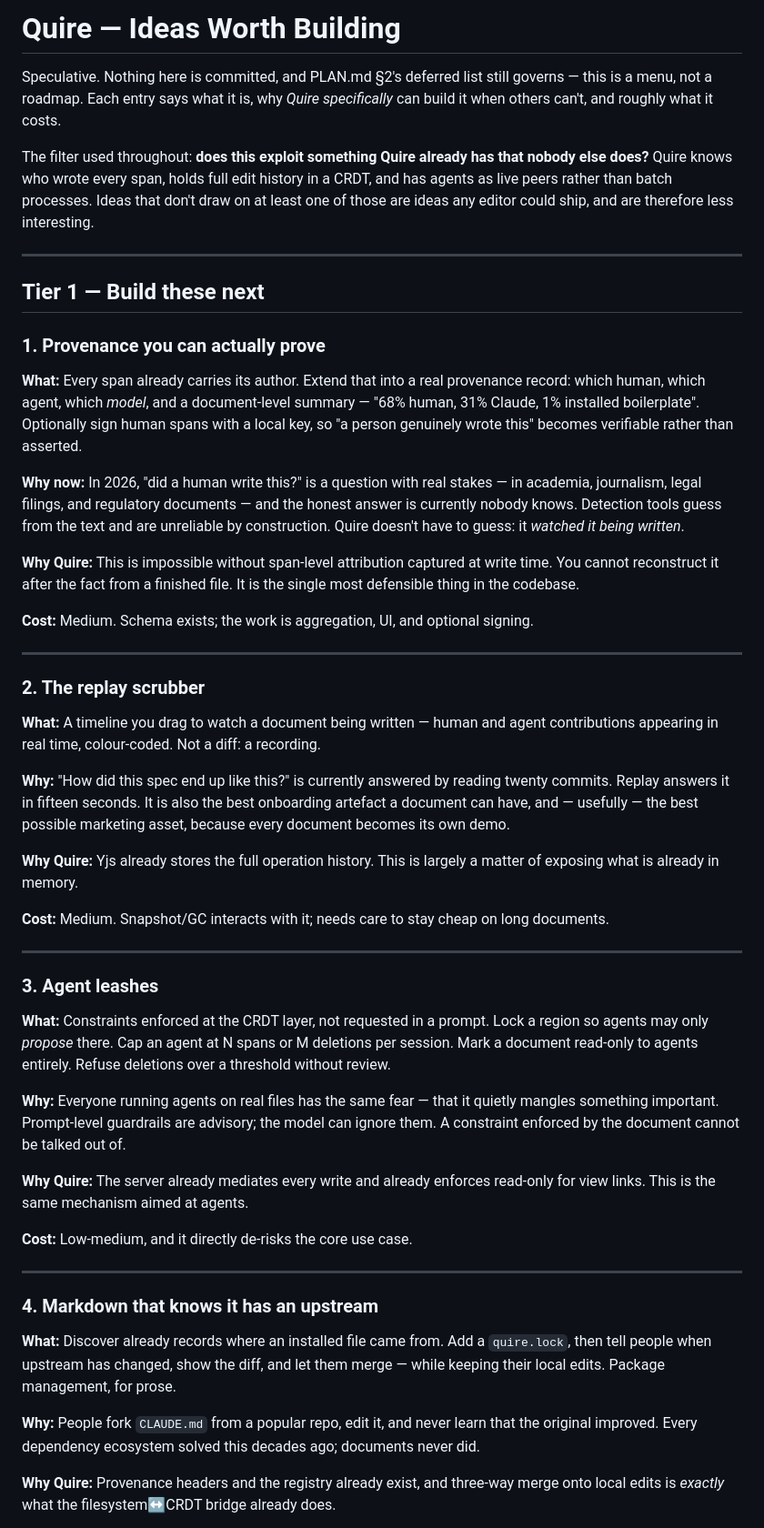
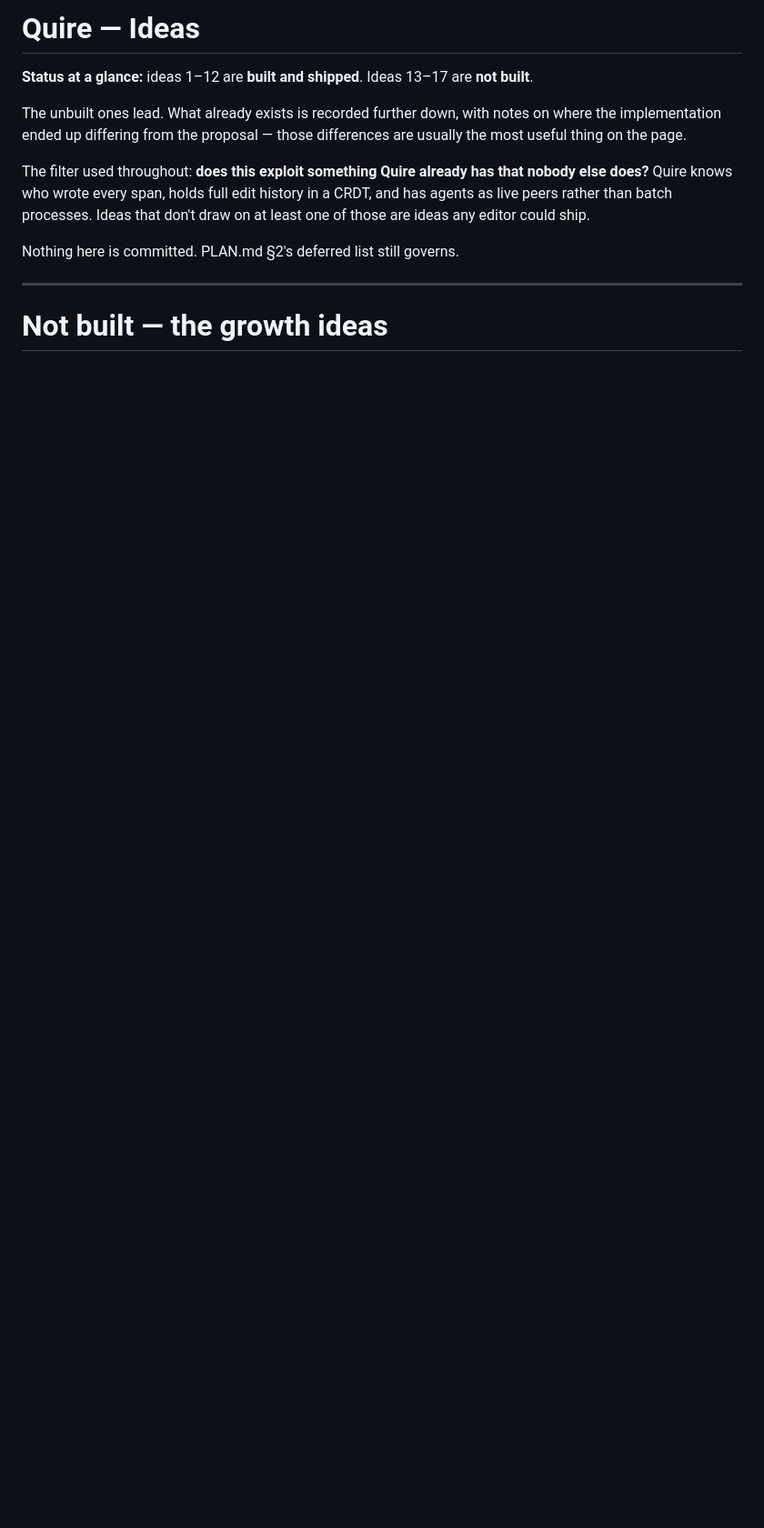
Before and after one commit to heetdalsania/quire, a Markdown page: IDEAS.md, the part around one of its changes. Shown at 91% size. Rendered like a GitHub page; blank space fills up the shorter version.

```diff
--- a/IDEAS.md
+++ b/IDEAS.md
@@ -1,77 +1,19 @@
-# Quire — Ideas Worth Building
+# Quire — Ideas
 
-Speculative. Nothing here is committed, and PLAN.md §2's deferred list still governs — this
-is a menu, not a roadmap. Each entry says what it is, why *Quire specifically* can build it
-when others can't, and roughly what it costs.
+**Status at a glance:** ideas 1–12 are **built and shipped**. Ideas 13–17 are **not built**.
 
-The filter used throughout: **does this exploit something Quire already has that nobody else
-does?** Quire knows who wrote every span, holds full edit history in a CRDT, and has agents
-as live peers rather than batch processes. Ideas that don't draw on at least one of those
-are ideas any editor could ship, and are therefore less interesting.
+The unbuilt ones lead. What already exists is recorded further down, with notes on where
+the implementation ended up differing from the proposal — those differences are usually the
+most useful thing on the page.
+
+The filter used throughout: **does this exploit something Quire already has that nobody
+else does?** Quire knows who wrote every span, holds full edit history in a CRDT, and has
+agents as live peers rather than batch processes. Ideas that don't draw on at least one of
+those are ideas any editor could ship.
+
+Nothing here is committed. PLAN.md §2's deferred list still governs.
 
 ---
 
-## Tier 1 — Build these next
+# Not built — the growth ideas
 
-### 1. Provenance you can actually prove
-**What:** Every span already carries its author. Extend that into a real provenance record:
-which human, which agent, which *model*, and a document-level summary — "68% human, 31%
-Claude, 1% installed boilerplate". Optionally sign human spans with a local key, so
-"a person genuinely wrote this" becomes verifiable rather than asserted.
-
-**Why now:** In 2026, "did a human write this?" is a question with real stakes — in academia,
-journalism, legal filings, and regulatory documents — and the honest answer is currently
-nobody knows. Detection tools guess from the text and are unreliable by construction. Quire
-doesn't have to guess: it *watched it being written*.
-
-**Why Quire:** This is impossible without span-level attribution captured at write time. You
-cannot reconstruct it after the fact from a finished file. It is the single most defensible
-thing in the codebase.
-
-**Cost:** Medium. Schema exists; the work is aggregation, UI, and optional signing.
-
----
-
-### 2. The replay scrubber
-**What:** A timeline you drag to watch a document being written — human and agent
-contributions appearing in real time, colour-coded. Not a diff: a recording.
-
-**Why:** "How did this spec end up like this?" is currently answered by reading twenty
-commits. Replay answers it in fifteen seconds. It is also the best onboarding artefact a
-document can have, and — usefully — the best possible marketing asset, because every
-document becomes its own demo.
-
-**Why Quire:** Yjs already stores the full operation history. This is largely a matter of
-exposing what is already in memory.
-
-**Cost:** Medium. Snapshot/GC interacts with it; needs care to stay cheap on long documents.
-
----
-
-### 3. Agent leashes
-**What:** Constraints enforced at the CRDT layer, not requested in a prompt. Lock a region so
-agents may only *propose* there. Cap an agent at N spans or M deletions per session. Mark a
-document read-only to agents entirely. Refuse deletions over a threshold without review.
-
-**Why:** Everyone running agents on real files has the same fear — that it quietly mangles
-something important. Prompt-level guardrails are advisory; the model can ignore them. A
-constraint enforced by the document cannot be talked out of.
-
-**Why Quire:** The server already mediates every write and already enforces read-only for
-view links. This is the same mechanism aimed at agents.
-
-**Cost:** Low-medium, and it directly de-risks the core use case.
-
----
-
-### 4. Markdown that knows it has an upstream
-**What:** Discover already records where an installed file came from. Add a `quire.lock`, then
-tell people when upstream has changed, show the diff, and let them merge — while keeping
-their local edits. Package management, for prose.
-
-**Why:** People fork `CLAUDE.md` from a popular repo, edit it, and never learn that the
-original improved. Every dependency ecosystem solved this decades ago; documents never did.
-
-**Why Quire:** Provenance headers and the registry already exist, and three-way merge onto
-local edits is *exactly* what the filesystem↔CRDT bridge already does.
-
```
Also changed, not shown: other parts of IDEAS.md (+131 -179 lines).
